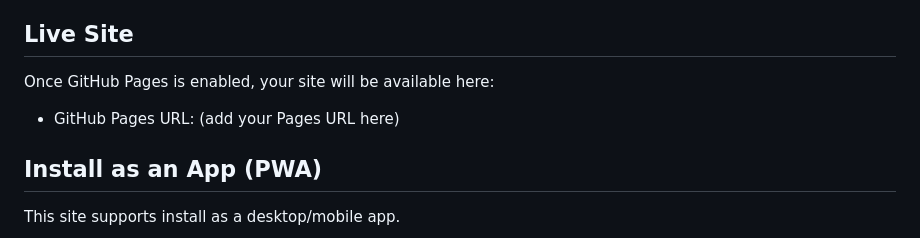
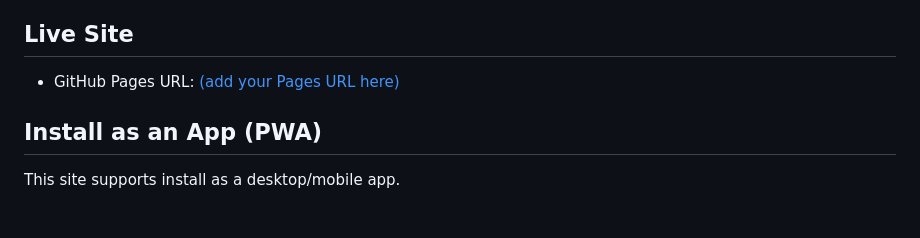
Before and after one commit to sayrejeri/Vault-52, a Markdown page: README.md, the part around the change. Drawn GitHub-style; blank space fills up the shorter version.

Commit message:
Update GitHub Pages URL in README

```diff
--- a/README.md
+++ b/README.md
@@ -25,8 +25,7 @@ A Fallout-themed, installable GitHub Pages site (PWA) for **Vault 52 Security**
 - Blacklists button links to Trello (external)
 
 ## Live Site
-Once GitHub Pages is enabled, your site will be available here:
-- GitHub Pages URL: (add your Pages URL here)
+- GitHub Pages URL: [(add your Pages URL here)](https://sayrejeri.github.io/Vault-52)
 
 ## Install as an App (PWA)
 This site supports install as a desktop/mobile app.
```
